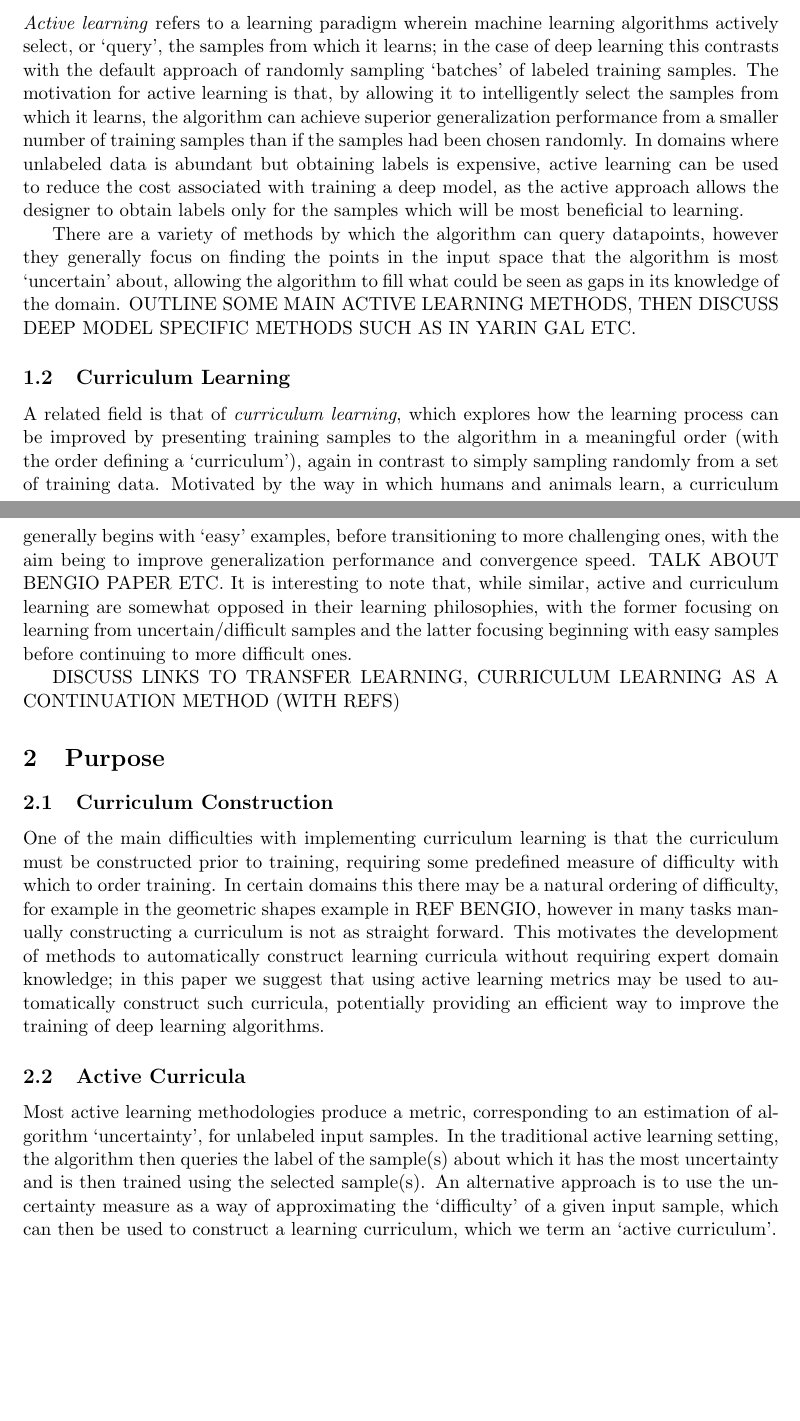
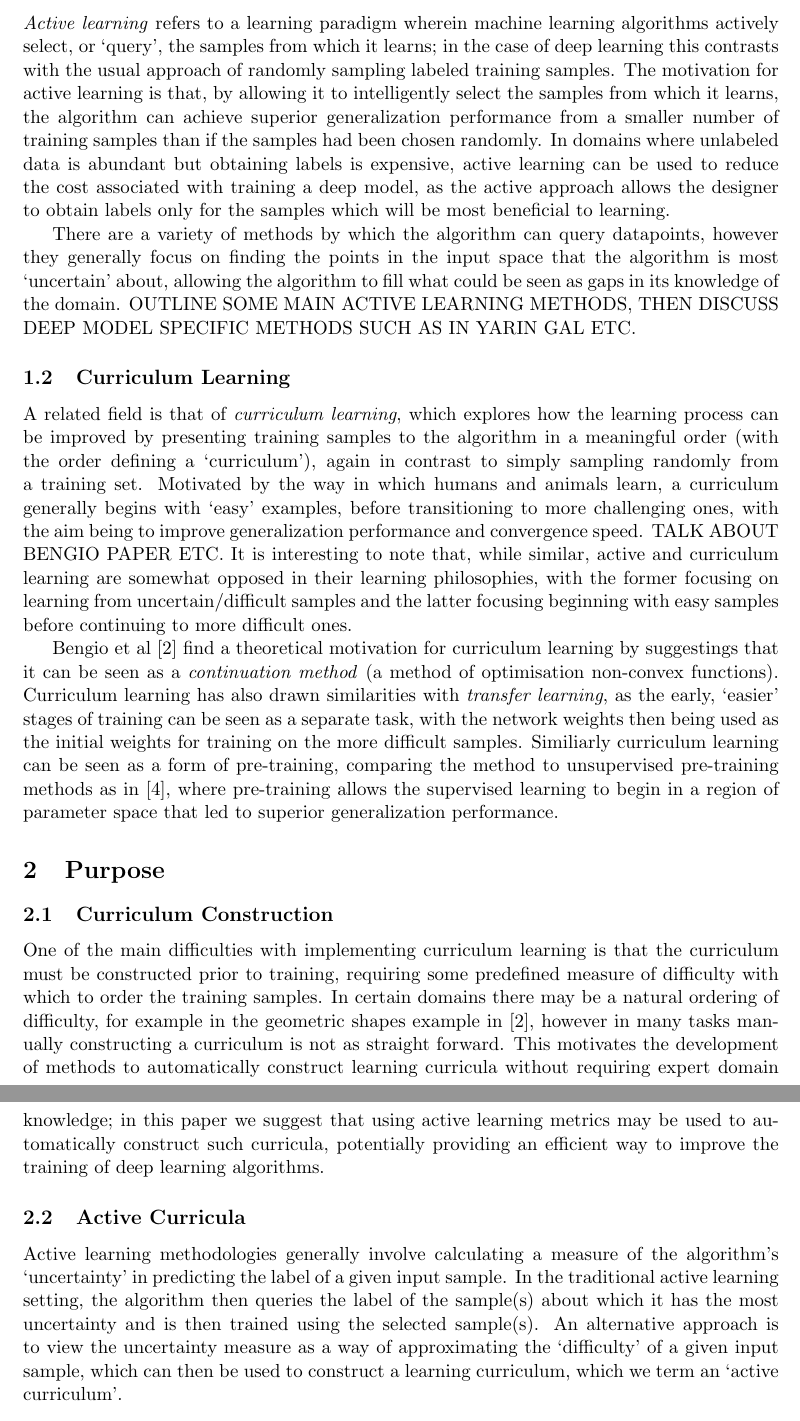
Before and after one commit to imcwilliam/Active_Learning, a LaTeX paper (Tex/IPP Paper.tex): two parts of pages 1 and 2 of 4 before the commit and two parts of pages 2 and 3 of 4 after it, joined at a grey line, cut so that both start at the same text, the shorter picture padded with empty space. Compiled offline with pdfLaTeX.

Commit message:
Tex Update

```diff
--- a/Tex/IPP Paper.tex
+++ b/Tex/IPP Paper.tex
@@ -20,21 +22,23 @@ In this paper we propose a project researching how active learning methods can b
 \section{Introduction}
 
 \subsection{Active Learning}
-\textit{Active learning} refers to a learning paradigm wherein machine learning algorithms actively select, or `query', the samples from which it learns; in the case of deep learning this contrasts with the default approach of randomly sampling `batches' of labeled training samples. The motivation for active learning is that, by allowing it to intelligently select the samples from which it learns, the algorithm can achieve superior generalization performance from a smaller number of training samples than if the samples had been chosen randomly. In domains where unlabeled data is abundant but obtaining labels is expensive, active learning can be used to reduce the cost associated with training a deep model, as the active approach allows the designer to obtain labels only for the samples which will be most beneficial to learning.
+\textit{Active learning} refers to a learning paradigm wherein machine learning algorithms actively select, or `query', the samples from which it learns; in the case of deep learning this contrasts with the usual approach of randomly sampling labeled training samples. The motivation for active learning is that, by allowing it to intelligently select the samples from which it learns, the algorithm can achieve superior generalization performance from a smaller number of training samples than if the samples had been chosen randomly. In domains where unlabeled data is abundant but obtaining labels is expensive, active learning can be used to reduce the cost associated with training a deep model, as the active approach allows the designer to obtain labels only for the samples which will be most beneficial to learning.
 
 There are a variety of methods by which the algorithm can query datapoints, however they generally focus on finding the points in the input space that the algorithm is most `uncertain' about, allowing the algorithm to fill what could be seen as gaps in its knowledge of the domain. OUTLINE SOME MAIN ACTIVE LEARNING METHODS, THEN DISCUSS DEEP MODEL SPECIFIC METHODS SUCH AS IN YARIN GAL ETC.
 
 \subsection{Curriculum Learning}
-A related field is that of \textit{curriculum learning}, which explores how the learning process can be improved by presenting training samples to the algorithm in a meaningful order (with the order defining a `curriculum'), again in contrast to simply sampling randomly from a set of training data. Motivated by the way in which humans and animals learn, a curriculum generally begins with `easy' examples, before transitioning to more challenging ones, with the aim being to improve generalization performance and convergence speed. TALK ABOUT BENGIO PAPER ETC. It is interesting to note that, while similar, active and curriculum learning are somewhat opposed in their learning philosophies, with the former focusing on learning from uncertain/difficult samples and the latter focusing beginning with easy samples before continuing to more difficult ones.
+A related field is that of \textit{curriculum learning}, which explores how the learning process can be improved by presenting training samples to the algorithm in a meaningful order (with the order defining a `curriculum'), again in contrast to simply sampling randomly from a training set. Motivated by the way in which humans and animals learn, a curriculum generally begins with `easy' examples, before transitioning to more challenging ones, with the aim being to improve generalization performance and convergence speed. TALK ABOUT BENGIO PAPER ETC. It is interesting to note that, while similar, active and curriculum learning are somewhat opposed in their learning philosophies, with the former focusing on learning from uncertain/difficult samples and the latter focusing beginning with easy samples before continuing to more difficult ones.
 
-DISCUSS LINKS TO TRANSFER LEARNING, CURRICULUM LEARNING AS A CONTINUATION METHOD (WITH REFS)
+Bengio et al \cite{Bengio 09} find a theoretical motivation for curriculum learning by suggestings that it can be seen as a \textit{continuation method} (a method of optimisation non-convex functions). Curriculum learning has also drawn similarities with \textit{transfer learning}, as the early, `easier' stages of training can be seen as a separate task, with the network weights then being used as the initial weights for training on the more difficult samples. Similiarly curriculum learning can be seen as a form of pre-training, comparing the method to unsupervised pre-training methods as in \cite{Erhan 09}, where pre-training allows the supervised learning to begin in a region of parameter space that led to superior generalization performance.
+
+% Continuation methods are an approach for optimising non-convex functions, the general approach being to begin by solving a smooth, convex problem, then introducing less smooth versions of the problem. The similarity to curriculum learning can be seen if one considers the easier training examples used in the beginning of training to represent a smoother optimisation problem, which is then made more complex with more difficult examples.
 
 \section{Purpose}
 \subsection{Curriculum Construction}
-One of the main difficulties with implementing curriculum learning is that the curriculum must be constructed prior to training, requiring some predefined measure of difficulty with which to order training. In certain domains this there may be a natural ordering of difficulty, for example in the geometric shapes example in REF BENGIO, however in many tasks manually constructing a curriculum is not as straight forward. This motivates the development of methods to automatically construct learning curricula without requiring expert domain knowledge; in this paper we suggest that using active learning metrics may be used to automatically construct such curricula, potentially providing an efficient way to improve the training of deep learning algorithms.
+One of the main difficulties with implementing curriculum learning is that the curriculum must be constructed prior to training, requiring some predefined measure of difficulty with which to order the training samples. In certain domains  there may be a natural ordering of difficulty, for example in the geometric shapes example in \cite{Bengio 09}, however in many tasks manually constructing a curriculum is not as straight forward. This motivates the development of methods to automatically construct learning curricula without requiring expert domain knowledge; in this paper we suggest that using active learning metrics may be used to automatically construct such curricula, potentially providing an efficient way to improve the training of deep learning algorithms.
 
 \subsection{Active Curricula}
-Most active learning methodologies produce a metric, corresponding to an estimation of algorithm `uncertainty', for unlabeled input samples. In the traditional active learning setting, the algorithm then queries the label of the sample(s) about which it has the most uncertainty and is then trained using the selected sample(s). An alternative approach is to use the uncertainty measure as a way of approximating the `difficulty' of a given input sample, which can then be used to construct a learning curriculum, which we term an `active curriculum'.
+Active learning methodologies generally involve calculating a measure of the algorithm's `uncertainty' in predicting the label of a given input sample. In the traditional active learning setting, the algorithm then queries the label of the sample(s) about which it has the most uncertainty and is then trained using the selected sample(s). An alternative approach is to view the uncertainty measure as a way of approximating the `difficulty' of a given input sample, which can then be used to construct a learning curriculum, which we term an `active curriculum'.
 
 \subsection{Curriculum Construction}
 As discussed in the introduction, active and curriculum learning offer a somewhat dichotomous view on how best to order training samples. In active learning the samples about which the algorithm is most uncertain are chosen to train on, while in curriculum learning training focuses on training on easier samples, before progressing to more difficult ones. This trade off is one that has not been explored in the literature, and it is a dimension on which we will focus in the proposed work.
```
Also changed, not shown: Tex/IPP Paper.pdf, Tex/IPP Paper.tex (9 more changed lines), 4 other files.
